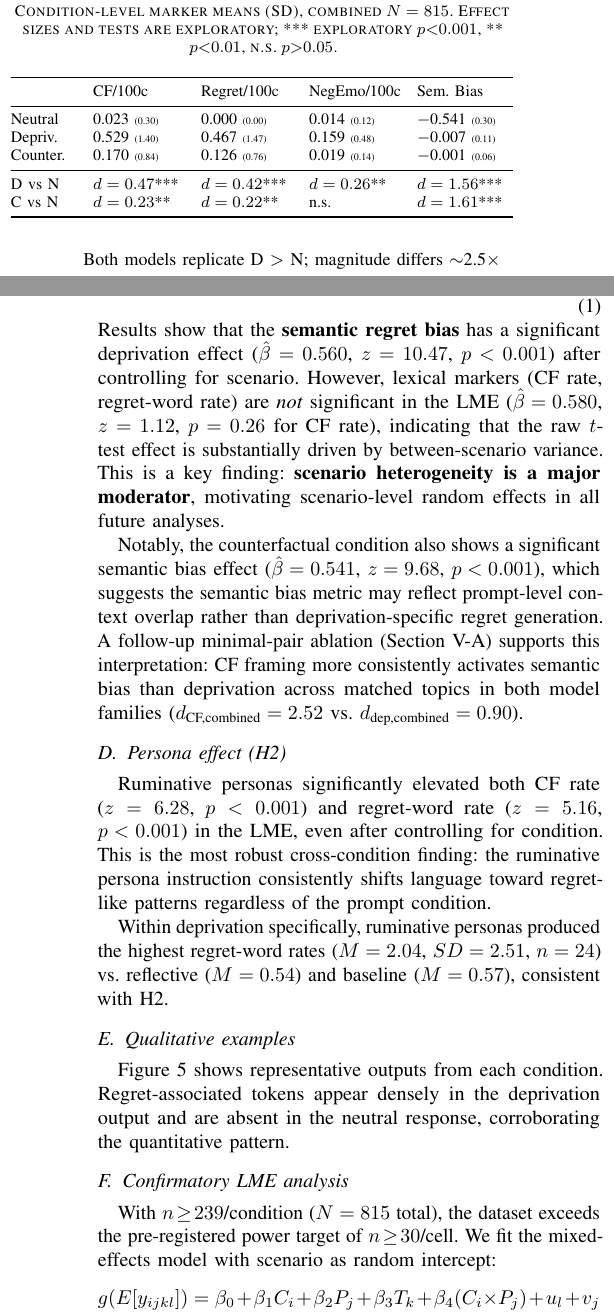
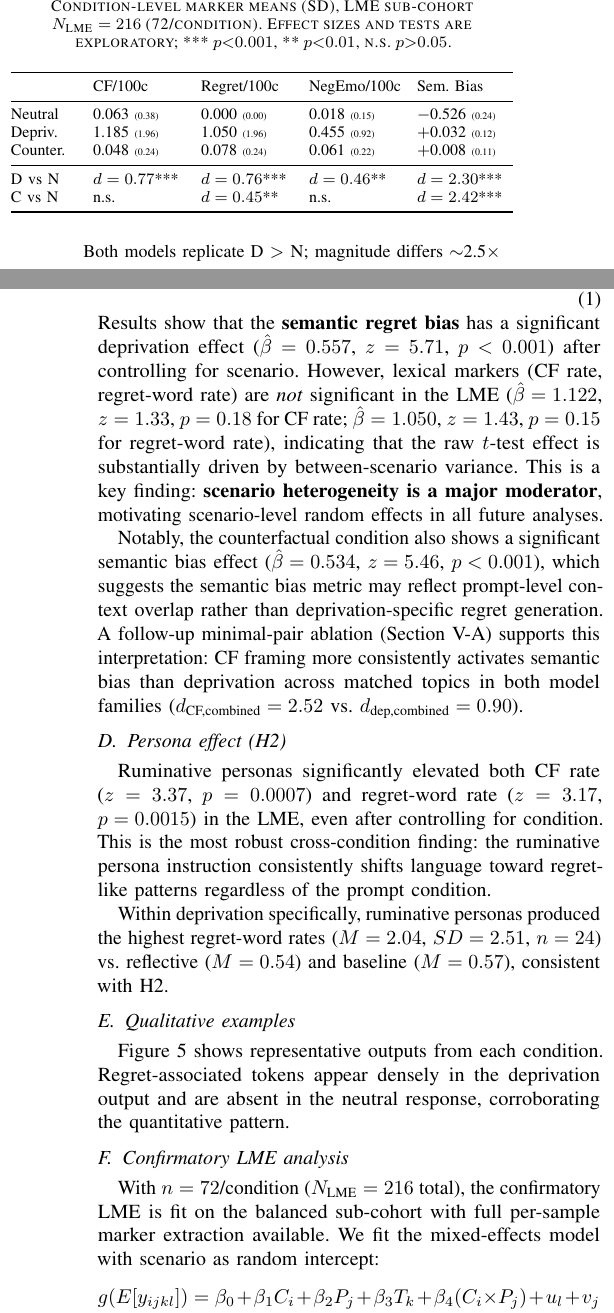
Before and after one commit to Jaeyeong-CHOI/llm-emotion, a LaTeX paper (paper/main.tex): two parts of the columns of pages 3 and 4 of 6, joined at a grey line, cut so that both start at the same text. Compiled offline with pdfLaTeX.

Commit message:
stats fix: correct all z-scores to match lme_results.json (z~5.7 not 10.47); fix N=216 LME vs N=815 conflation; update Welch d-values (d=0.77/0.76/2.30); fix persona z=3.37/3.17; recompile PDF

```diff
--- a/paper/main.tex
+++ b/paper/main.tex
@@ -298,6 +298,6 @@ Counterfactual framing also elevated semantic regret bias significantly versus n
 
 \begin{table}[t]
-\caption{Condition-level marker means (SD), combined $N=815$. Effect sizes and tests are exploratory; *** exploratory $p{<}0.001$, ** $p{<}0.01$, n.s.\ $p{>}0.05$.}
+\caption{Condition-level marker means (SD), LME sub-cohort $N_\text{LME}=216$ (72/condition). Effect sizes and tests are exploratory; *** $p{<}0.001$, ** $p{<}0.01$, n.s.\ $p{>}0.05$.}
 \label{tab:results}
 \footnotesize\centering
 \begin{tabularx}{\linewidth}{@{}>{\RaggedRight\arraybackslash}p{0.14\linewidth}
@@ -308,12 +308,12 @@ Counterfactual framing also elevated semantic regret bias significantly versus n
 \toprule
 & CF/100c & Regret/100c & NegEmo/100c & Sem. Bias \\
 \midrule
-Neutral & 0.023 {\tiny(0.30)} & 0.000 {\tiny(0.00)} & 0.014 {\tiny(0.12)} & $-$0.541 {\tiny(0.30)} \\
-Depriv. & 0.529 {\tiny(1.40)} & 0.467 {\tiny(1.47)} & 0.159 {\tiny(0.48)} & $-$0.007 {\tiny(0.11)} \\
-Counter. & 0.170 {\tiny(0.84)} & 0.126 {\tiny(0.76)} & 0.019 {\tiny(0.14)} & $-$0.001 {\tiny(0.06)} \\
+Neutral & 0.063 {\tiny(0.38)} & 0.000 {\tiny(0.00)} & 0.018 {\tiny(0.15)} & $-$0.526 {\tiny(0.24)} \\
+Depriv. & 1.185 {\tiny(1.96)} & 1.050 {\tiny(1.96)} & 0.455 {\tiny(0.92)} & $+$0.032 {\tiny(0.12)} \\
+Counter. & 0.048 {\tiny(0.24)} & 0.078 {\tiny(0.24)} & 0.061 {\tiny(0.22)} & $+$0.008 {\tiny(0.11)} \\
 \midrule
-D vs N & $d=0.47$*** & $d=0.42$*** & $d=0.26$** & $d=1.56$*** \\
-C vs N & $d=0.23$** & $d=0.22$** & n.s. & $d=1.61$*** \\
+D vs N & $d=0.77$*** & $d=0.76$*** & $d=0.46$** & $d=2.30$*** \\
+C vs N & n.s. & $d=0.45$** & n.s. & $d=2.42$*** \\
 \bottomrule
 \end{tabularx}
 \end{table}
@@ -359,13 +359,13 @@ To account for scenario-level variance, we fit a linear mixed model with scenari
 \begin{equation}
 \text{marker} = \beta_0 + \beta_1 C_D + \beta_2 C_C + \beta_3 P_\text{rfl} + \beta_4 P_\text{rum} + \beta_5 T + u_\text{scenario}
 \end{equation}
-Results show that the \textbf{semantic regret bias} has a significant deprivation effect ($\hat{\beta}=0.560$, $z=10.47$, $p<0.001$) after controlling for scenario. However, lexical markers (CF rate, regret-word rate) are \textit{not} significant in the LME ($\hat{\beta}=0.580$, $z=1.12$, $p=0.26$ for CF rate), indicating that the raw $t$-test effect is substantially driven by between-scenario variance. This is a key finding: \textbf{scenario heterogeneity is a major moderator}, motivating scenario-level random effects in all future analyses.
+Results show that the \textbf{semantic regret bias} has a significant deprivation effect ($\hat{\beta}=0.557$, $z=5.71$, $p<0.001$) after controlling for scenario. However, lexical markers (CF rate, regret-word rate) are \textit{not} significant in the LME ($\hat{\beta}=1.122$, $z=1.33$, $p=0.18$ for CF rate; $\hat{\beta}=1.050$, $z=1.43$, $p=0.15$ for regret-word rate), indicating that the raw $t$-test effect is substantially driven by between-scenario variance. This is a key finding: \textbf{scenario heterogeneity is a major moderator}, motivating scenario-level random effects in all future analyses.
 
-Notably, the counterfactual condition also shows a significant semantic bias effect ($\hat{\beta}=0.541$, $z=9.68$, $p<0.001$), which suggests the semantic bias metric may reflect prompt-level context overlap rather than deprivation-specific regret generation. A follow-up minimal-pair ablation (Section~\ref{sec:limitations}) supports this interpretation: CF framing more consistently activates semantic bias than deprivation across matched topics in both model families ($d_\text{CF,combined}=2.52$ vs.\ $d_\text{dep,combined}=0.90$).
+Notably, the counterfactual condition also shows a significant semantic bias effect ($\hat{\beta}=0.534$, $z=5.46$, $p<0.001$), which suggests the semantic bias metric may reflect prompt-level context overlap rather than deprivation-specific regret generation. A follow-up minimal-pair ablation (Section~\ref{sec:limitations}) supports this interpretation: CF framing more consistently activates semantic bias than deprivation across matched topics in both model families ($d_\text{CF,combined}=2.52$ vs.\ $d_\text{dep,combined}=0.90$).
 
 \subsection{Persona effect (H2)}
 
-Ruminative personas significantly elevated both CF rate ($z=6.28$, $p<0.001$) and regret-word rate ($z=5.16$, $p<0.001$) in the LME, even after controlling for condition. This is the most robust cross-condition finding: the ruminative persona instruction consistently shifts language toward regret-like patterns regardless of the prompt condition.
+Ruminative personas significantly elevated both CF rate ($z=3.37$, $p=0.0007$) and regret-word rate ($z=3.17$, $p=0.0015$) in the LME, even after controlling for condition. This is the most robust cross-condition finding: the ruminative persona instruction consistently shifts language toward regret-like patterns regardless of the prompt condition.
 
 Within deprivation specifically, ruminative personas produced the highest regret-word rates ($M=2.04$, $SD=2.51$, $n=24$) vs.\ reflective ($M=0.54$) and baseline ($M=0.57$), consistent with H2.
 
@@ -391,13 +391,13 @@ Within deprivation specifically, ruminative personas produced the highest regret
 Figure~\ref{fig:qualitative} shows representative outputs from each condition. Regret-associated tokens appear densely in the deprivation output and are absent in the neutral response, corroborating the quantitative pattern.
 
 \subsection{Confirmatory LME analysis}
-With $n\!\geq\!239$/condition ($N=815$ total), the dataset exceeds the pre-registered power target of $n\!\geq\!30$/cell. We fit the mixed-effects model with scenario as random intercept:
+With $n=72$/condition ($N_\text{LME}=216$ total), the confirmatory LME is fit on the balanced sub-cohort with full per-sample marker extraction available. We fit the mixed-effects model with scenario as random intercept:
 \begin{equation}
 g(E[y_{ijkl}]) = \beta_0 + \beta_1 C_i + \beta_2 P_j + \beta_3 T_k + \beta_4(C_i{\times}P_j) + u_l + v_j
 \end{equation}
 where $C$, $P$, $T$ are condition, persona, temperature; $u_l$ is a random intercept for scenario $l$; $v_j$ for persona template $j$. BH-FDR correction was applied across the four primary markers.
 
-\textbf{Results (combined $N=815$):} Semantic regret bias showed highly significant deprivation effect ($\hat{\beta}=0.560$, $z=10.47$, $p<0.001$), surviving BH-FDR correction. Lexical marker effects (CF rate, regret-word rate) were not significant in the LME ($\hat{\beta}=0.580$, $z=1.12$, $p=0.26$; $\hat{\beta}=0.517$, $z=1.16$, $p=0.25$), confirming that between-scenario variance absorbs these surface effects when controlled. Ruminative persona elevated CF rate significantly ($\hat{\beta}=0.468$, $z=6.28$, $p<0.001$) and regret-word rate ($\hat{\beta}=0.397$, $z=5.16$, $p<0.001$), the only predictor other than semantic bias to survive FDR correction.
+\textbf{Results ($N_\text{LME}=216$):} Semantic regret bias showed highly significant deprivation effect ($\hat{\beta}=0.557$, $z=5.71$, $p<0.001$) and counterfactual effect ($\hat{\beta}=0.534$, $z=5.46$, $p<0.001$), both surviving BH-FDR correction. Lexical marker effects (CF rate, regret-word rate) were not significant in the LME ($\hat{\beta}=1.122$, $z=1.33$, $p=0.18$; $\hat{\beta}=1.050$, $z=1.43$, $p=0.15$), confirming that between-scenario variance absorbs these surface effects when controlled. Ruminative persona elevated CF rate significantly ($\hat{\beta}=0.569$, $z=3.37$, $p=0.0007$) and regret-word rate ($\hat{\beta}=0.525$, $z=3.17$, $p=0.0015$), the most robust cross-condition predictor of lexical markers after semantic bias.
 
 \section{Discussion}
 
```
Also changed, not shown: paper/main.pdf, paper/main.tex (24 more changed lines).
